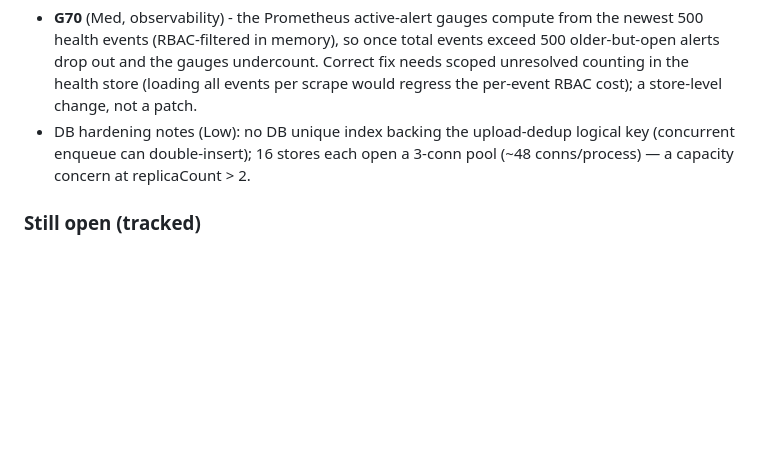
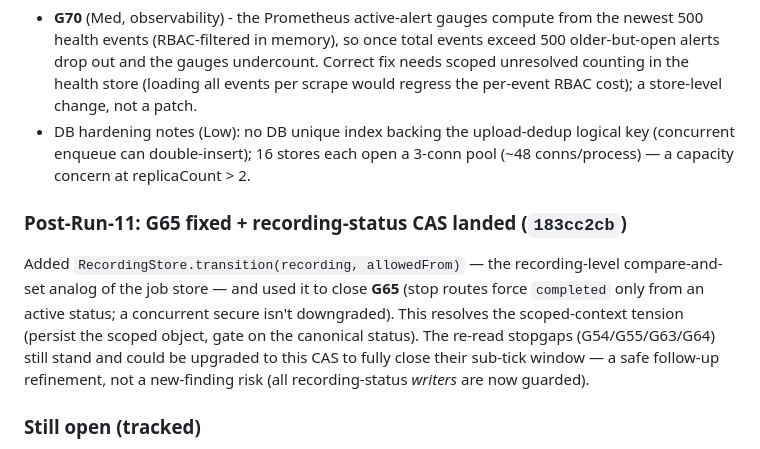
Before and after one commit to yashau/Rakkr, a Markdown page: GAPS.md, the part around the change. GitHub-like rendering; blank space fills up the shorter version.

Commit message:
Ledger: record G65 fixed via the new RecordingStore.transition CAS
Co-Authored-By: Claude Opus 4.8 <noreply@anthropic.com>

```diff
--- a/GAPS.md
+++ b/GAPS.md
@@ -986,6 +986,16 @@ green; main current.
   key (concurrent enqueue can double-insert); 16 stores each open a 3-conn pool
   (~48 conns/process) — a capacity concern at replicaCount > 2.
 
+### Post-Run-11: G65 fixed + recording-status CAS landed (`183cc2cb`)
+Added `RecordingStore.transition(recording, allowedFrom)` — the recording-level
+compare-and-set analog of the job store — and used it to close **G65** (stop
+routes force `completed` only from an active status; a concurrent secure isn't
+downgraded). This resolves the scoped-context tension (persist the scoped object,
+gate on the canonical status). The re-read stopgaps (G54/G55/G63/G64) still stand
+and could be upgraded to this CAS to fully close their sub-tick window — a safe
+follow-up refinement, not a new-finding risk (all recording-status *writers* are
+now guarded).
+
 ### Still open (tracked)
 - **Recording-status CAS** (systemic) - still the top item; G54/G55/G63/G64 use
   per-writer re-reads, G65 is blocked on it, and health-sync's field write remains.
```
